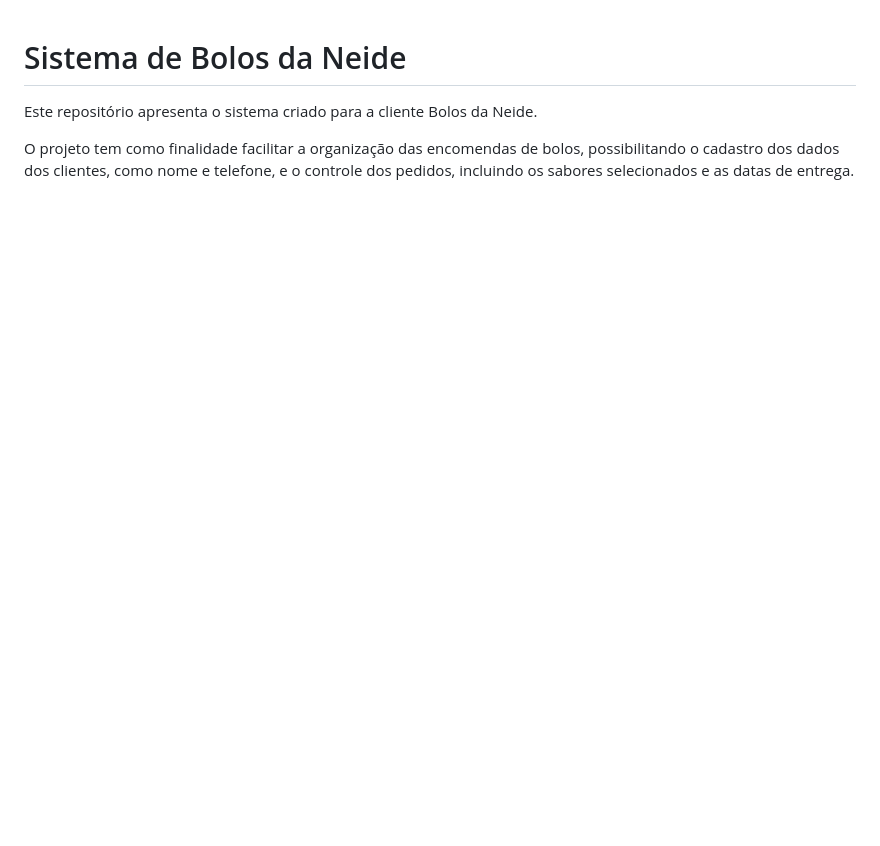
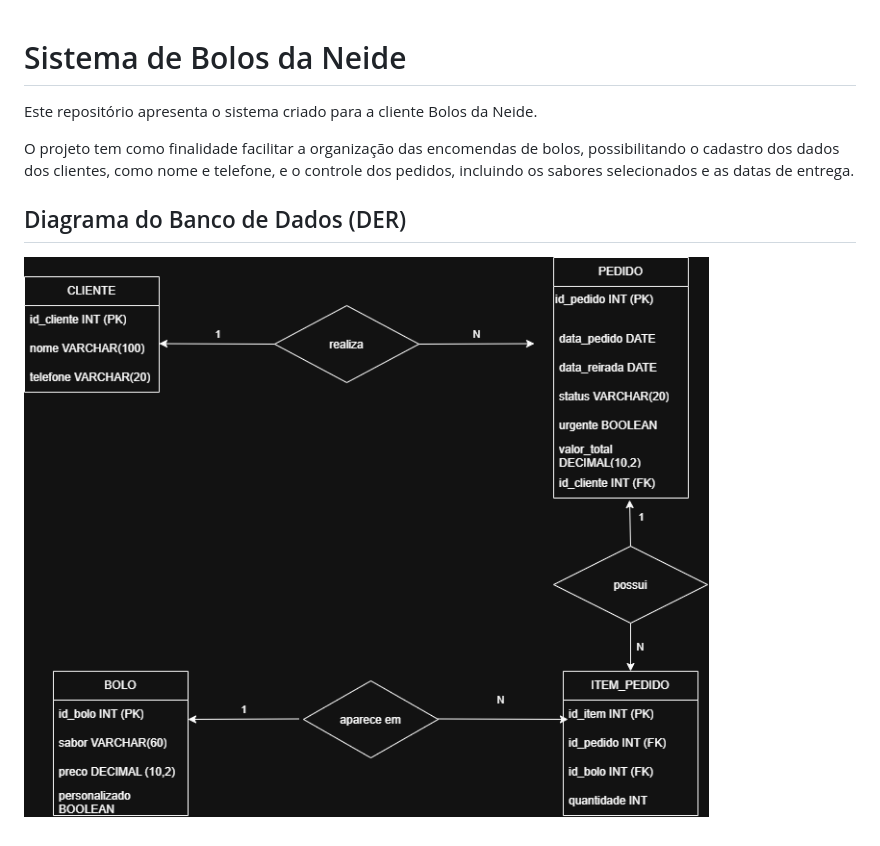
Before and after one commit to katherine351/bolos-da-neide, a Markdown page: README.md, the part around the change. Drawn GitHub-style; pictures changed too: der.png (added); blank space fills up the shorter version.

Commit message:
docs: adiciona diagrama DER

```diff
--- a/README.md
+++ b/README.md
@@ -3,3 +3,7 @@
 Este repositório apresenta o sistema criado para a cliente Bolos da Neide.
 
 O projeto tem como finalidade facilitar a organização das encomendas de bolos, possibilitando o cadastro dos dados dos clientes, como nome e telefone, e o controle dos pedidos, incluindo os sabores selecionados e as datas de entrega.
+
+## Diagrama do Banco de Dados (DER)
+
+![Diagrama DER](./der.png)
```
